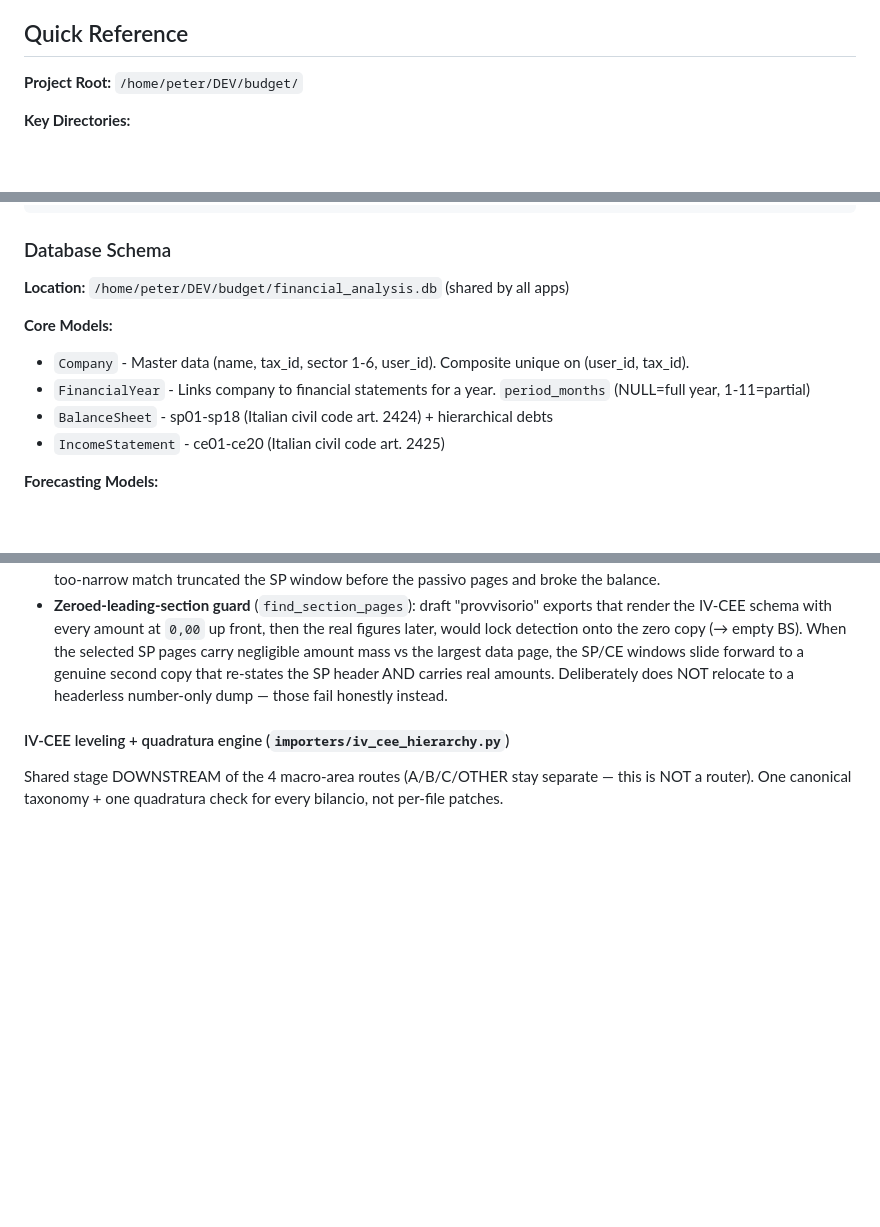
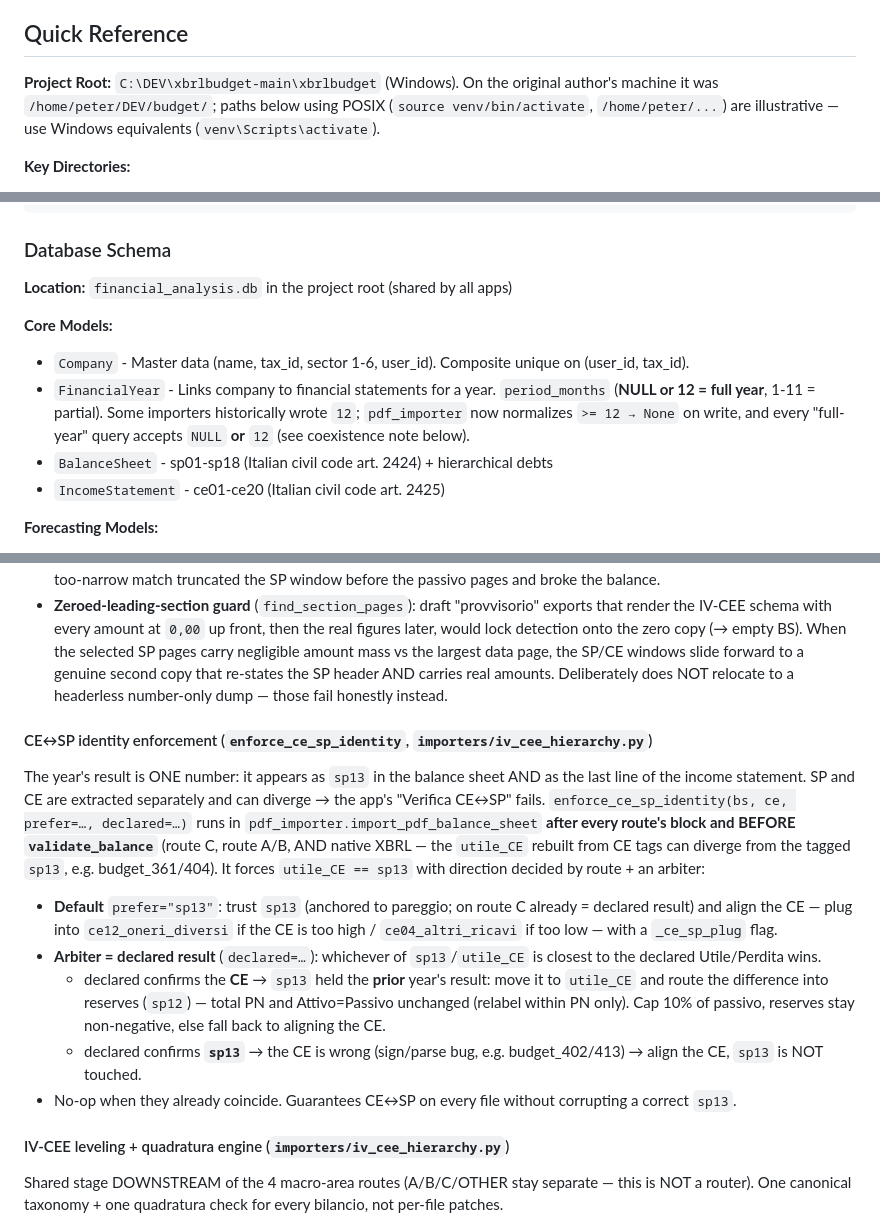
Before and after one commit to XrayFinanceDEV/xbrlbudget, a Markdown page: CLAUDE.md, 3 parts joined by grey strips. GitHub-like rendering; blank space fills up the shorter version.

```diff
--- a/CLAUDE.md
+++ b/CLAUDE.md
@@ -18,7 +18,7 @@ Both applications share the same core modules (`database/`, `calculations/`, `im
 
 ## Quick Reference
 
-**Project Root:** `/home/peter/DEV/budget/`
+**Project Root:** `C:\DEV\xbrlbudget-main\xbrlbudget` (Windows). On the original author's machine it was `/home/peter/DEV/budget/`; paths below using POSIX (`source venv/bin/activate`, `/home/peter/...`) are illustrative — use Windows equivalents (`venv\Scripts\activate`).
 
 **Key Directories:**
 - `backend/` - FastAPI REST API (uses shared modules from root)
@@ -227,11 +227,11 @@ from app.core.ownership import validate_company_owned_by_user  # Ownership check
 
 ### Database Schema
 
-**Location:** `/home/peter/DEV/budget/financial_analysis.db` (shared by all apps)
+**Location:** `financial_analysis.db` in the project root (shared by all apps)
 
 **Core Models:**
 - `Company` - Master data (name, tax_id, sector 1-6, user_id). Composite unique on (user_id, tax_id).
-- `FinancialYear` - Links company to financial statements for a year. `period_months` (NULL=full year, 1-11=partial)
+- `FinancialYear` - Links company to financial statements for a year. `period_months` (**NULL or 12 = full year**, 1-11 = partial). Some importers historically wrote `12`; `pdf_importer` now normalizes `>= 12 → None` on write, and every "full-year" query accepts `NULL` **or** `12` (see coexistence note below).
 - `BalanceSheet` - sp01-sp18 (Italian civil code art. 2424) + hierarchical debts
 - `IncomeStatement` - ce01-ce20 (Italian civil code art. 2425)
 
@@ -449,6 +451,25 @@ Deterministic, no LLM (now the route-C FALLBACK after the CoGe LLM extractor abo
   zero copy (→ empty BS). When the selected SP pages carry negligible amount mass vs the largest data page,
   the SP/CE windows slide forward to a genuine second copy that re-states the SP header AND carries real
   amounts. Deliberately does NOT relocate to a headerless number-only dump — those fail honestly instead.
+
+#### CE↔SP identity enforcement (`enforce_ce_sp_identity`, `importers/iv_cee_hierarchy.py`)
+The year's result is ONE number: it appears as `sp13` in the balance sheet AND as the last line of
+the income statement. SP and CE are extracted separately and can diverge → the app's "Verifica CE↔SP"
+fails. `enforce_ce_sp_identity(bs, ce, prefer=…, declared=…)` runs in `pdf_importer.import_pdf_balance_sheet`
+**after every route's block and BEFORE `validate_balance`** (route C, route A/B, AND native XBRL — the
+`utile_CE` rebuilt from CE tags can diverge from the tagged `sp13`, e.g. budget_361/404). It forces
+`utile_CE == sp13` with direction decided by route + an arbiter:
+- **Default** `prefer="sp13"`: trust `sp13` (anchored to pareggio; on route C already = declared result)
+  and align the CE — plug into `ce12_oneri_diversi` if the CE is too high / `ce04_altri_ricavi` if too low —
+  with a `_ce_sp_plug` flag.
+- **Arbiter = declared result** (`declared=…`): whichever of `sp13`/`utile_CE` is closest to the declared
+  Utile/Perdita wins.
+  - declared confirms the **CE** → `sp13` held the **prior** year's result: move it to `utile_CE` and route
+    the difference into reserves (`sp12`) — total PN and Attivo=Passivo unchanged (relabel within PN only).
+    Cap 10% of passivo, reserves stay non-negative, else fall back to aligning the CE.
+  - declared confirms **`sp13`** → the CE is wrong (sign/parse bug, e.g. budget_402/413) → align the CE,
+    `sp13` is NOT touched.
+- No-op when they already coincide. Guarantees CE↔SP on every file without corrupting a correct `sp13`.
 
 #### IV-CEE leveling + quadratura engine (`importers/iv_cee_hierarchy.py`)
 Shared stage DOWNSTREAM of the 4 macro-area routes (A/B/C/OTHER stay separate — this is NOT a
```
Also changed, not shown: other parts of CLAUDE.md (+2 -0 lines), IMPORT-OVERVIEW.md (added, +581 -0 lines).
